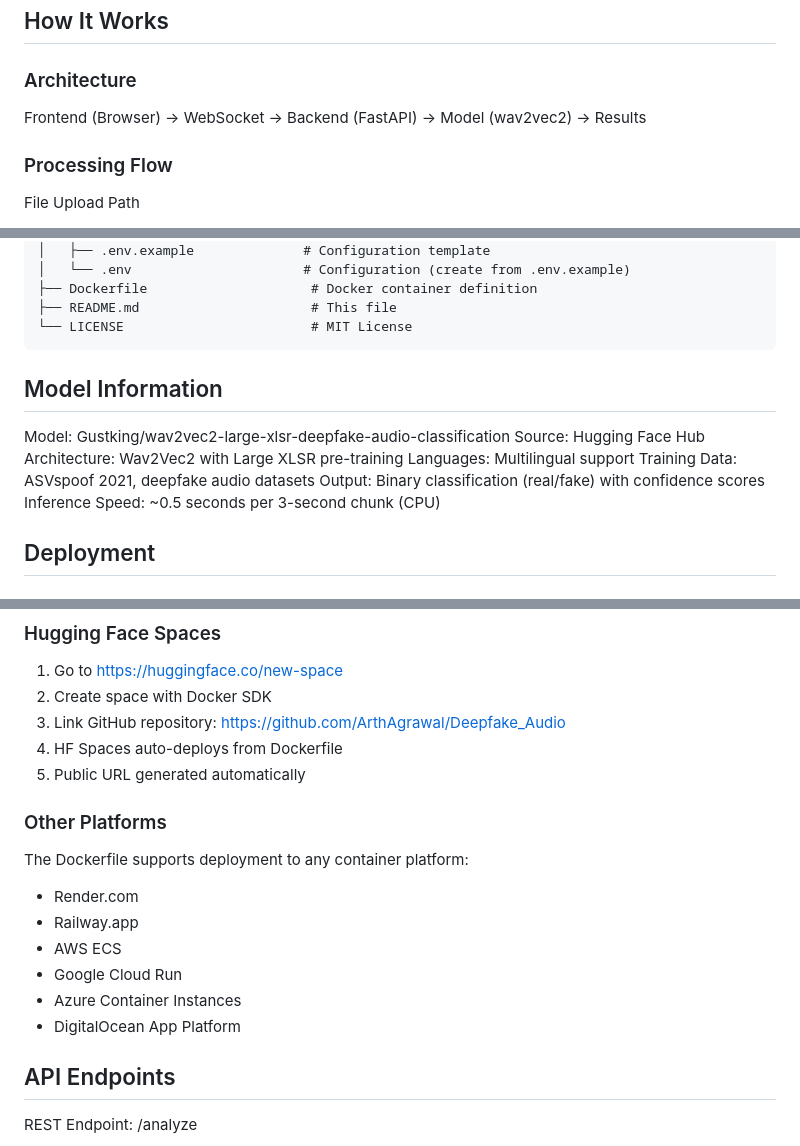
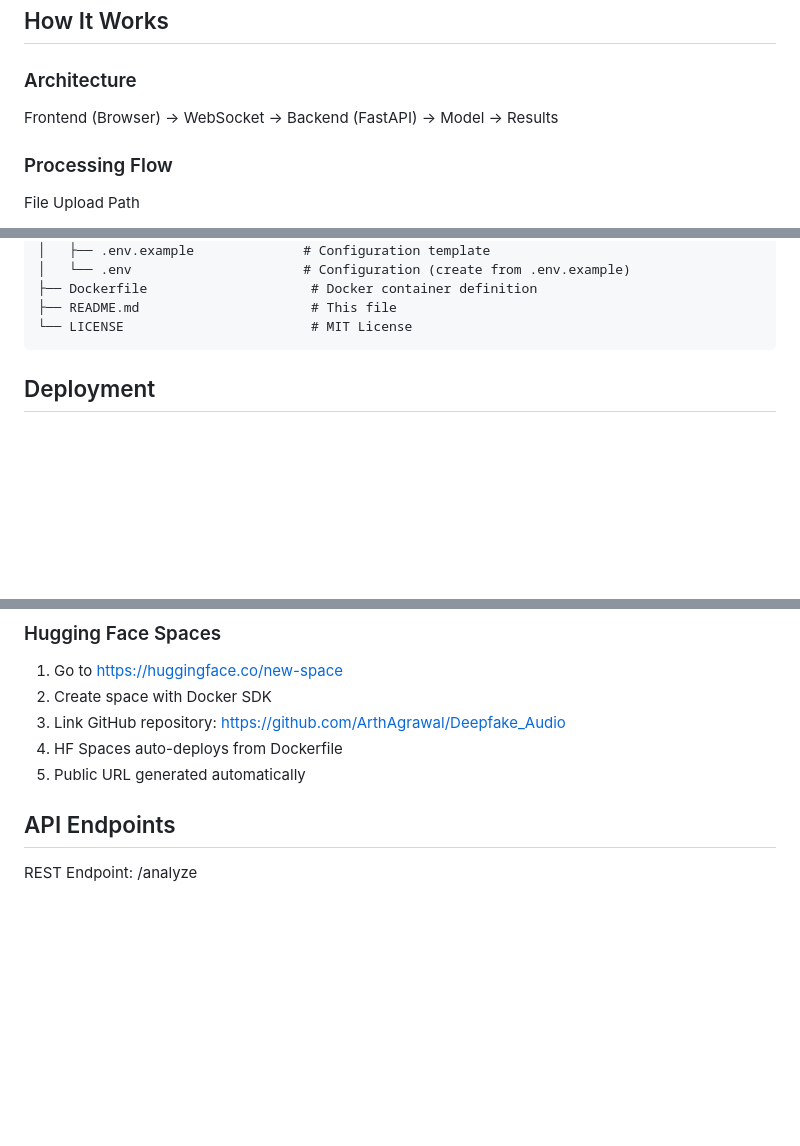
Before and after one commit to ArthAgrawal/Deepfake_Audio, a Markdown page: README.md, 3 parts joined by grey strips. Rendered like a GitHub page; blank space fills up the shorter version.

````diff
--- a/README.md
+++ b/README.md
@@ -78,7 +80,7 @@ http://localhost:8000
 
 ### Architecture
 
-Frontend (Browser) -> WebSocket -> Backend (FastAPI) -> Model (wav2vec2) -> Results
+Frontend (Browser) -> WebSocket -> Backend (FastAPI) -> Model -> Results
 
 ### Processing Flow
 
@@ -128,15 +130,6 @@ Deepfake_Audio/
 └── LICENSE                        # MIT License
 ```
 
-## Model Information
-
-Model: Gustking/wav2vec2-large-xlsr-deepfake-audio-classification
-Source: Hugging Face Hub
-Architecture: Wav2Vec2 with Large XLSR pre-training
-Languages: Multilingual support
-Training Data: ASVspoof 2021, deepfake audio datasets
-Output: Binary classification (real/fake) with confidence scores
-Inference Speed: ~0.5 seconds per 3-second chunk (CPU)
 
 ## Deployment
 
@@ -160,15 +153,6 @@ docker run -p 8000:8000 -e FFMPEG_PATH=/usr/bin/ffmpeg deepfake-detector
 4. HF Spaces auto-deploys from Dockerfile
 5. Public URL generated automatically
 
-### Other Platforms
-
-The Dockerfile supports deployment to any container platform:
-- Render.com
-- Railway.app
-- AWS ECS
-- Google Cloud Run
-- Azure Container Instances
-- DigitalOcean App Platform
 
 ## API Endpoints
 
````
Also changed, not shown: other parts of README.md (+4 -2 lines).
